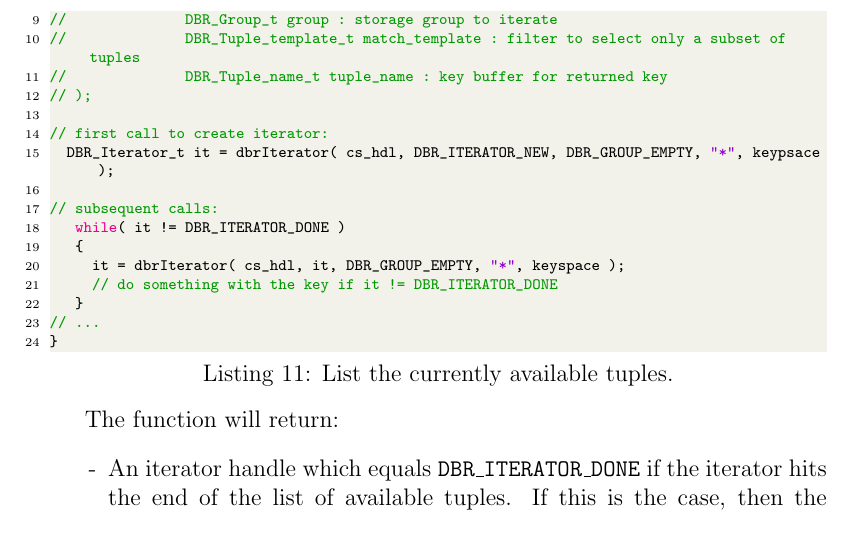
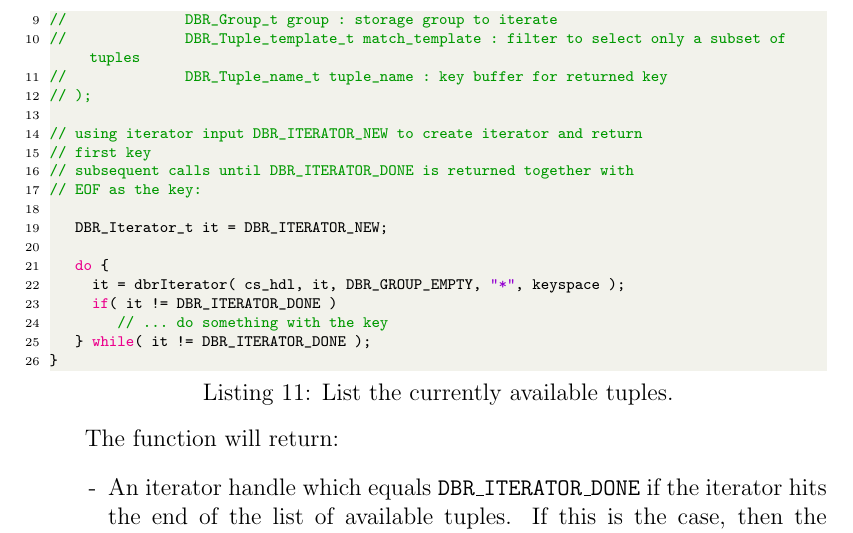
Before and after one commit to IBM/data-broker, a LaTeX document (doc/guide.tex): part of page 11 of 17, cut so that both start at the same text. Compiled offline with pdfLaTeX.

Commit message:
better example for iterator in documentation

```diff
--- a/doc/guide.tex
+++ b/doc/guide.tex
@@ -465,16 +465,18 @@ int main( int argc, char ** argv )
 //              DBR_Tuple_name_t tuple_name : key buffer for returned key
 // );
 
-// first call to create iterator:
-	DBR_Iterator_t it = dbrIterator( cs_hdl, DBR_ITERATOR_NEW, DBR_GROUP_EMPTY, "*", keypsace );
+// using iterator input DBR_ITERATOR_NEW to create iterator and return
+// first key
+// subsequent calls until DBR_ITERATOR_DONE is returned together with
+// EOF as the key:
 
-// subsequent calls:
-   while( it != DBR_ITERATOR_DONE )
-   {
+   DBR_Iterator_t it = DBR_ITERATOR_NEW;
+
+   do {
      it = dbrIterator( cs_hdl, it, DBR_GROUP_EMPTY, "*", keyspace );
-     // do something with the key if it != DBR_ITERATOR_DONE
-   }
-// ...
+     if( it != DBR_ITERATOR_DONE )
+        // ... do something with the key
+   } while( it != DBR_ITERATOR_DONE );
 }
 \end{lstlisting}
 
```
